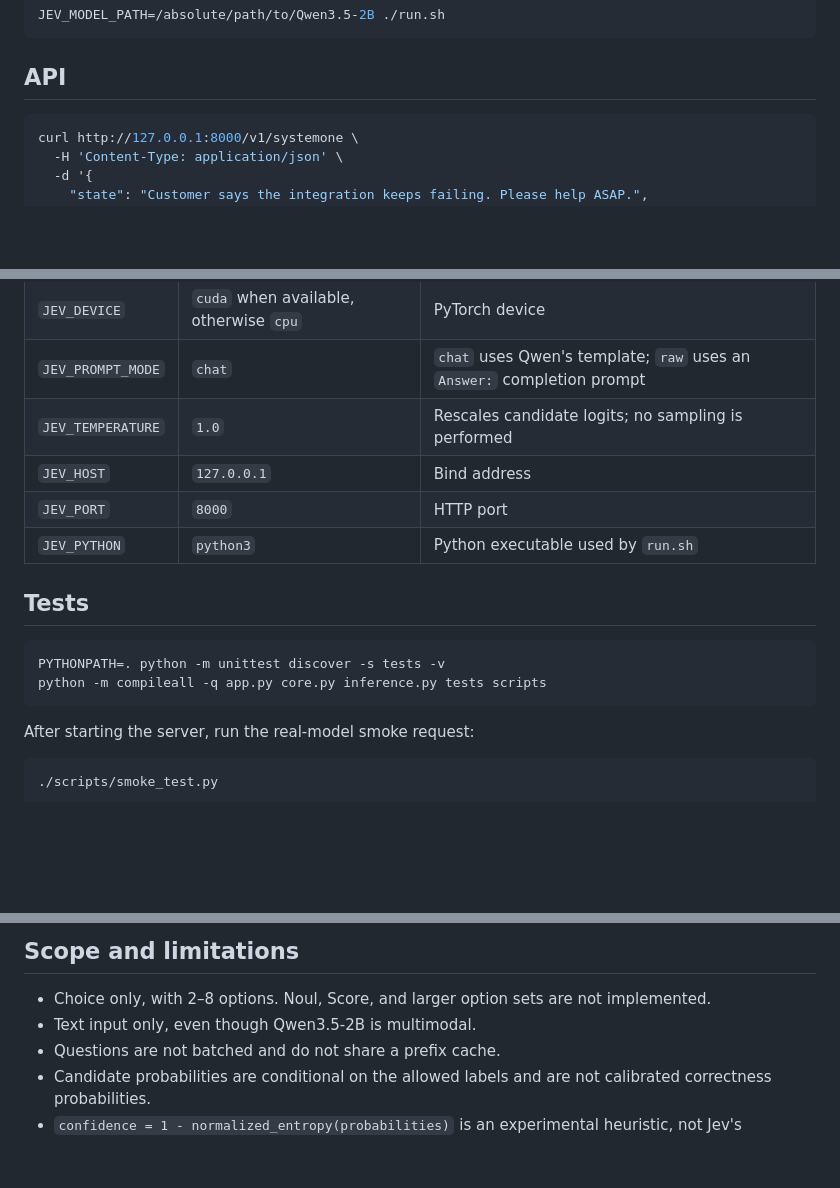
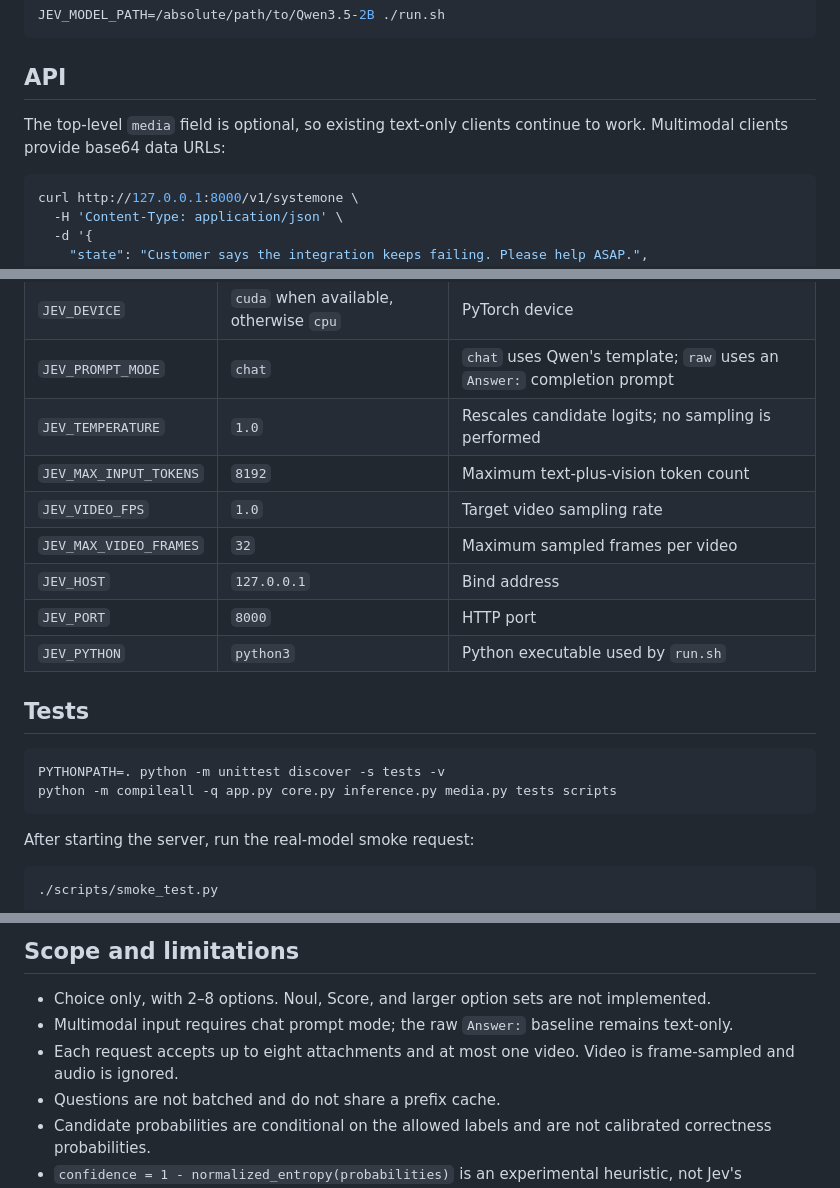
Before and after one commit to Embodied-AI-System/Qwen3.5-OneForward, a Markdown page: README.md, 3 parts joined by grey strips. Drawn GitHub-style; blank space fills up the shorter version.

````diff
--- a/README.md
+++ b/README.md
@@ -101,6 +103,9 @@ JEV_MODEL_PATH=/absolute/path/to/Qwen3.5-2B ./run.sh
 
 ## API
 
+The top-level `media` field is optional, so existing text-only clients continue
+to work. Multimodal clients provide base64 data URLs:
+
 ```bash
 curl http://127.0.0.1:8000/v1/systemone \
   -H 'Content-Type: application/json' \
@@ -162,6 +179,9 @@ evaluates them sequentially—one model forward per question.
 | `JEV_DEVICE` | `cuda` when available, otherwise `cpu` | PyTorch device |
 | `JEV_PROMPT_MODE` | `chat` | `chat` uses Qwen's template; `raw` uses an `Answer:` completion prompt |
 | `JEV_TEMPERATURE` | `1.0` | Rescales candidate logits; no sampling is performed |
+| `JEV_MAX_INPUT_TOKENS` | `8192` | Maximum text-plus-vision token count |
+| `JEV_VIDEO_FPS` | `1.0` | Target video sampling rate |
+| `JEV_MAX_VIDEO_FRAMES` | `32` | Maximum sampled frames per video |
 | `JEV_HOST` | `127.0.0.1` | Bind address |
 | `JEV_PORT` | `8000` | HTTP port |
 | `JEV_PYTHON` | `python3` | Python executable used by `run.sh` |
@@ -170,7 +190,7 @@ evaluates them sequentially—one model forward per question.
 
 ```bash
 PYTHONPATH=. python -m unittest discover -s tests -v
-python -m compileall -q app.py core.py inference.py tests scripts
+python -m compileall -q app.py core.py inference.py media.py tests scripts
 ```
 
 After starting the server, run the real-model smoke request:
@@ -194,7 +214,10 @@ post-training, RL, distillation, or calibration.
 
 - Choice only, with 2–8 options. Noul, Score, and larger option sets are not
   implemented.
-- Text input only, even though Qwen3.5-2B is multimodal.
+- Multimodal input requires chat prompt mode; the raw `Answer:` baseline remains
+  text-only.
+- Each request accepts up to eight attachments and at most one video. Video is
+  frame-sampled and audio is ignored.
 - Questions are not batched and do not share a prefix cache.
 - Candidate probabilities are conditional on the allowed labels and are not
   calibrated correctness probabilities.
````
Also changed, not shown: other parts of README.md (+16 -1 lines), README.zh-CN.md (+22 -3 lines), docs/assets/playground.png, 12 other files.
